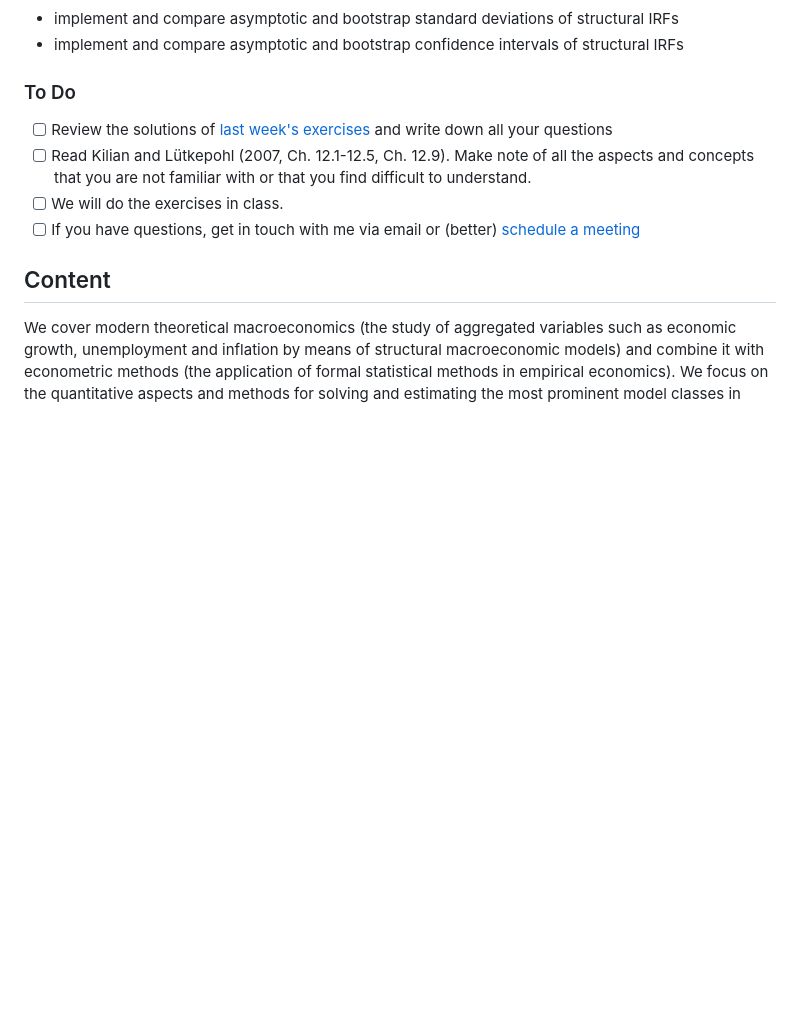
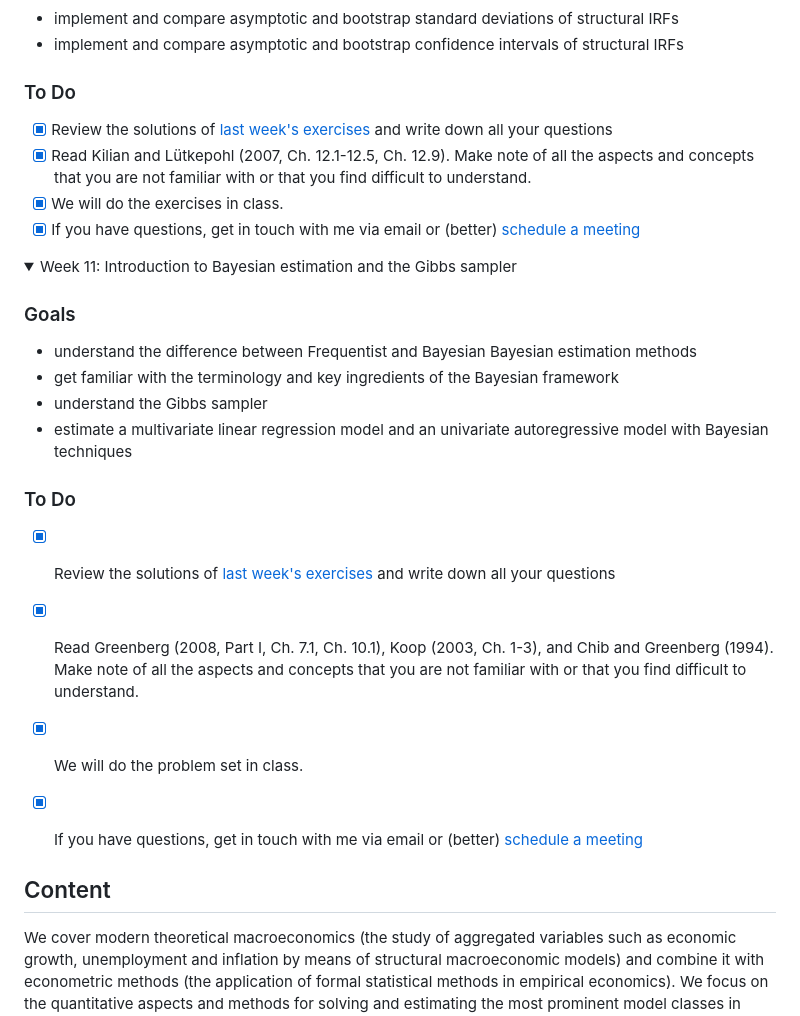
Before and after one commit to wmutschl/Quantitative-Macroeconomics, a Markdown page: README.md, the part around the change. Rendered like a GitHub page; folded sections open; blank space fills up the shorter version.

Commit message:
Updated README for week 11

```diff
--- a/README.md
+++ b/README.md
@@ -208,10 +208,33 @@ Familiarize yourself with
 
 ### To Do
 
-* [ ] Review the solutions of [last week's exercises](https://github.com/wmutschl/Quantitative-Macroeconomics/releases/latest/download/week_9.pdf) and write down all your questions
-* [ ] Read Kilian and Lütkepohl (2007, Ch. 12.1-12.5, Ch. 12.9). Make note of all the aspects and concepts that you are not familiar with or that you find difficult to understand.
-* [ ] We will do the exercises in class.
-* [ ] If you have questions, get in touch with me via email or (better) [schedule a meeting](https://schedule.mutschler.eu)
+* [x] Review the solutions of [last week's exercises](https://github.com/wmutschl/Quantitative-Macroeconomics/releases/latest/download/week_9.pdf) and write down all your questions
+* [x] Read Kilian and Lütkepohl (2007, Ch. 12.1-12.5, Ch. 12.9). Make note of all the aspects and concepts that you are not familiar with or that you find difficult to understand.
+* [x] We will do the exercises in class.
+* [x] If you have questions, get in touch with me via email or (better) [schedule a meeting](https://schedule.mutschler.eu)
+
+</details>
+
+
+<details>
+  <summary> Week 11: Introduction to Bayesian estimation and the Gibbs sampler</summary>
+
+### Goals
+
+* understand the difference between Frequentist and Bayesian Bayesian estimation methods
+* get familiar with the terminology and key ingredients of the Bayesian framework
+* understand the Gibbs sampler
+* estimate a multivariate linear regression model and an univariate autoregressive model with Bayesian techniques
+
+### To Do
+
+* [x] Review the solutions of [last week's exercises](https://github.com/wmutschl/Quantitative-Macroeconomics/releases/latest/download/week_10.pdf) and write down all your questions
+* [x] Read Greenberg (2008, Part I, Ch. 7.1, Ch. 10.1), Koop (2003, Ch. 1-3), and Chib and Greenberg (1994). Make note of all the aspects and concepts that you are not familiar with or that you find difficult to understand.
+* [x] We will do the problem set in class.
+* [x] If you have questions, get in touch with me via email or (better) [schedule a meeting](https://schedule.mutschler.eu)
+
+
+
 
 </details>
 
```
